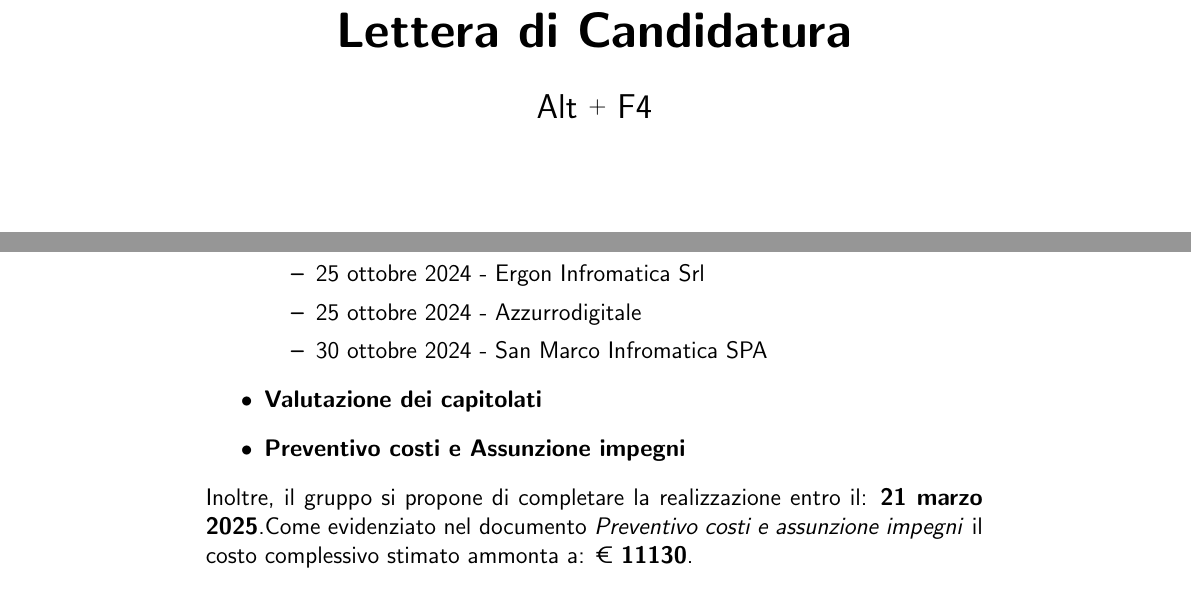
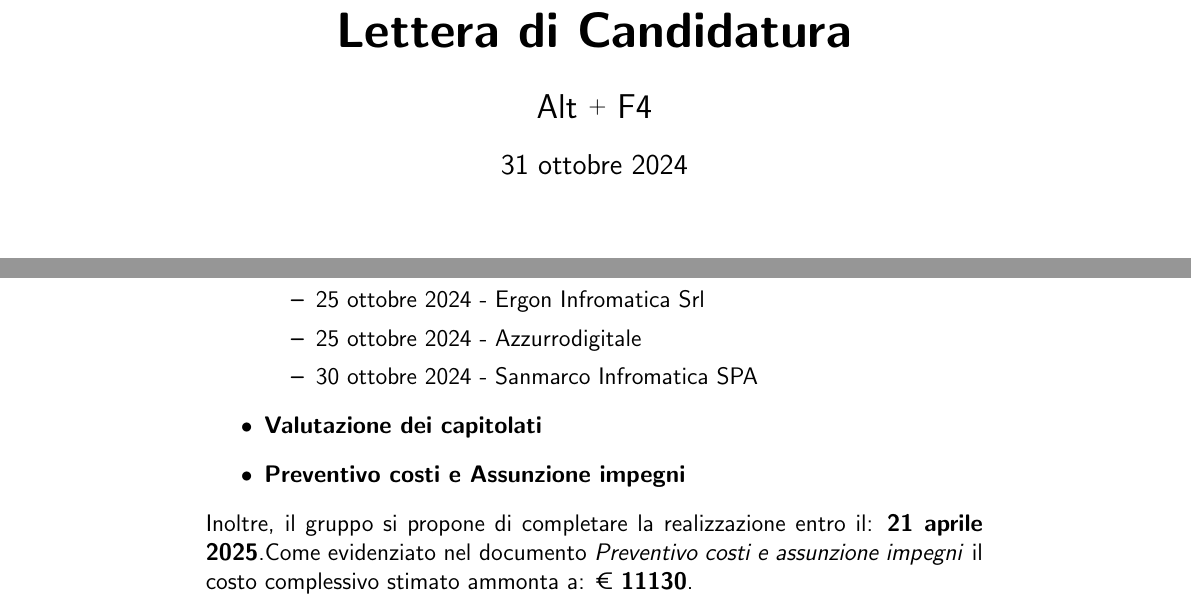
Before and after one commit to Pedro-Leonii/SorgentiDocumentazione, a LaTeX document (Lettera_Di_Candidatura.tex): two parts of pages 1 and 2 of 3, joined at a grey line, cut so that both start at the same text. Compiled offline with pdfLaTeX.

Commit message:
verifica lettera di candidatura

```diff
--- a/Lettera_Di_Candidatura.tex
+++ b/Lettera_Di_Candidatura.tex
@@ -36,7 +36,7 @@
 %--------------------INFORMAZIONI PRIMA PAGINA--------------------
 \title{\Huge \textbf{\titolo}}
 \author{\Large{Alt} \raisebox{0.3ex}{\normalsize  +} \Large{F4}}
-\date{}
+\date{31 ottobre 2024}
 %----------------------------------------------------------------
 
 \begin{document}
@@ -87,13 +87,13 @@ In particolare, sono presenti i seguenti documenti:
     \begin{itemize}
         \item 25 ottobre 2024 - Ergon Infromatica Srl
         \item 25 ottobre 2024 - Azzurrodigitale
-        \item 30 ottobre 2024 - San Marco Infromatica SPA
+        \item 30 ottobre 2024 - Sanmarco Infromatica SPA
     \end{itemize}
     \item \textbf{Valutazione dei capitolati}
     \item \textbf{Preventivo costi e Assunzione impegni}
 \end{itemize}
 Inoltre, il gruppo si propone di completare la realizzazione entro il:
-\textbf{21 marzo 2025}.Come evidenziato nel documento \textit{Preventivo costi e assunzione impegni} il costo complessivo stimato ammonta a: € \textbf{11130}.\\
+\textbf{21 aprile 2025}.Come evidenziato nel documento \textit{Preventivo costi e assunzione impegni} il costo complessivo stimato ammonta a: € \textbf{11130}.\\
 
 \newpage
 
```
